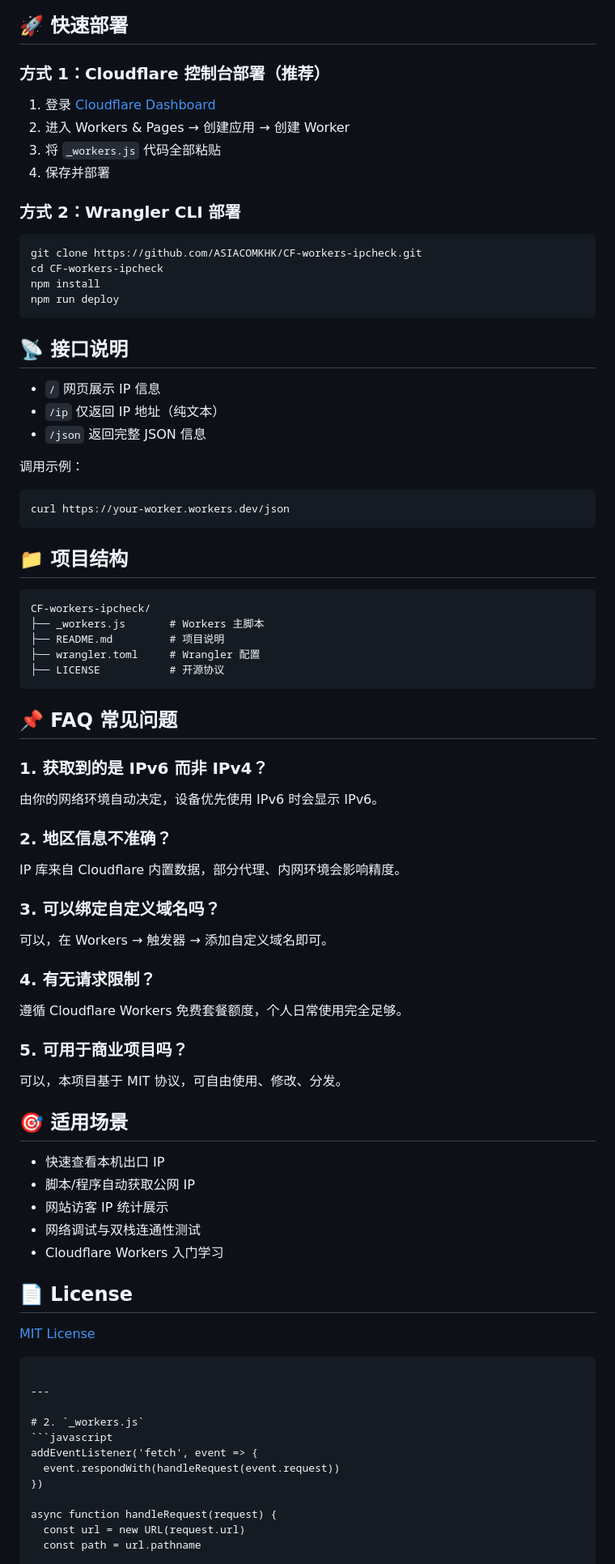
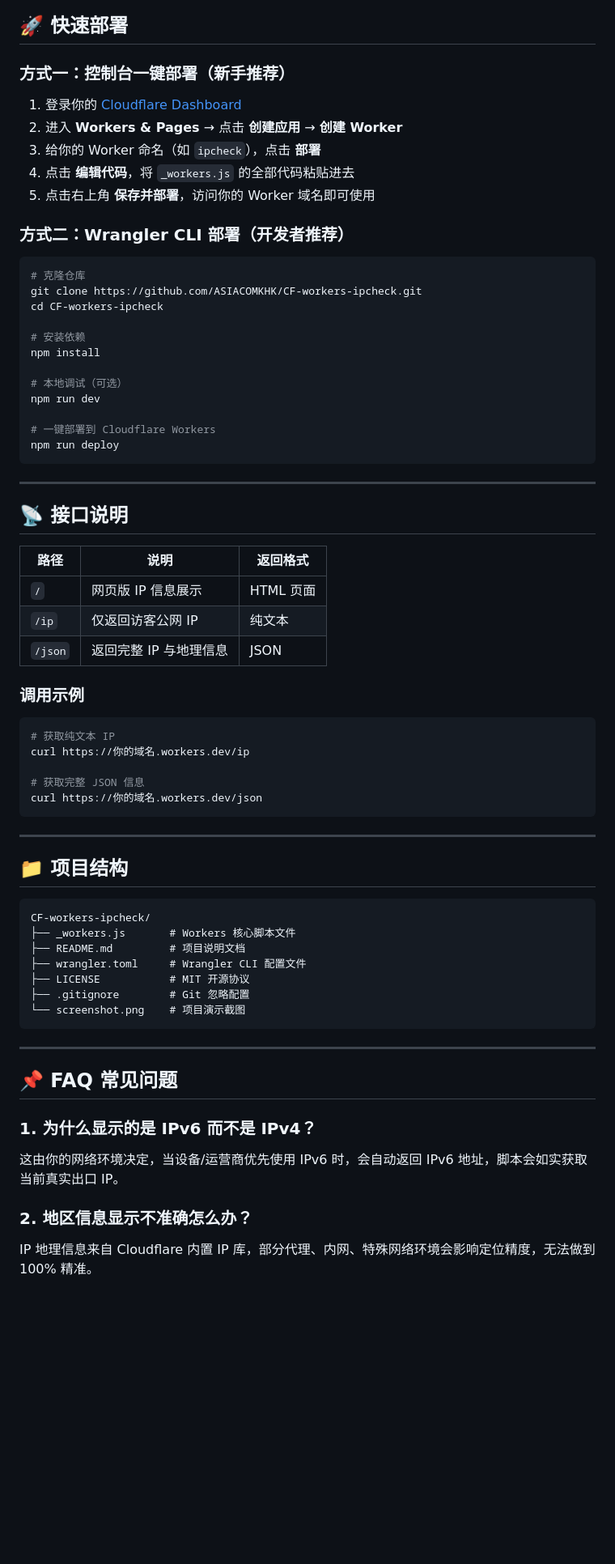
Before and after one commit to ASIACOMKHK/CF-workers-ipcheck, a Markdown page: README.md, the part around one of its changes. Shown at 81% size. Rendered like a GitHub page; blank space fills up the shorter version.

````diff
--- a/README.md
+++ b/README.md
@@ -20,75 +29,65 @@
 
 ## 🚀 快速部署
+### 方式一：控制台一键部署（新手推荐）
+1. 登录你的 [Cloudflare Dashboard](https://dash.cloudflare.com/)
+2. 进入 **Workers & Pages** → 点击 **创建应用** → **创建 Worker**
+3. 给你的 Worker 命名（如 `ipcheck`），点击 **部署**
+4. 点击 **编辑代码**，将 `_workers.js` 的全部代码粘贴进去
+5. 点击右上角 **保存并部署**，访问你的 Worker 域名即可使用
 
-### 方式 1：Cloudflare 控制台部署（推荐）
-1. 登录 [Cloudflare Dashboard](https://dash.cloudflare.com)
-2. 进入 Workers & Pages → 创建应用 → 创建 Worker
-3. 将 `_workers.js` 代码全部粘贴
-4. 保存并部署
-
-### 方式 2：Wrangler CLI 部署
+### 方式二：Wrangler CLI 部署（开发者推荐）
 ```bash
+# 克隆仓库
 git clone https://github.com/ASIACOMKHK/CF-workers-ipcheck.git
 cd CF-workers-ipcheck
+
+# 安装依赖
 npm install
+
+# 本地调试（可选）
+npm run dev
+
+# 一键部署到 Cloudflare Workers
 npm run deploy
 ```
 
+---
+
 ## 📡 接口说明
-- `/`          网页展示 IP 信息
-- `/ip`        仅返回 IP 地址（纯文本）
-- `/json`      返回完整 JSON 信息
+| 路径 | 说明 | 返回格式 |
+|------|------|----------|
+| `/` | 网页版 IP 信息展示 | HTML 页面 |
+| `/ip` | 仅返回访客公网 IP | 纯文本 |
+| `/json` | 返回完整 IP 与地理信息 | JSON |
 
-调用示例：
+### 调用示例
 ```bash
-curl https://your-worker.workers.dev/json
+# 获取纯文本 IP
+curl https://你的域名.workers.dev/ip
+
+# 获取完整 JSON 信息
+curl https://你的域名.workers.dev/json
 ```
+
+---
 
 ## 📁 项目结构
 ```
 CF-workers-ipcheck/
-├── _workers.js       # Workers 主脚本
-├── README.md         # 项目说明
-├── wrangler.toml     # Wrangler 配置
-├── LICENSE           # 开源协议
-```
-
-## 📌 FAQ 常见问题
-### 1. 获取到的是 IPv6 而非 IPv4？
-由你的网络环境自动决定，设备优先使用 IPv6 时会显示 IPv6。
-
-### 2. 地区信息不准确？
-IP 库来自 Cloudflare 内置数据，部分代理、内网环境会影响精度。
-
-### 3. 可以绑定自定义域名吗？
-可以，在 Workers → 触发器 → 添加自定义域名即可。
-
-### 4. 有无请求限制？
-遵循 Cloudflare Workers 免费套餐额度，个人日常使用完全足够。
-
-### 5. 可用于商业项目吗？
-可以，本项目基于 MIT 协议，可自由使用、修改、分发。
-
-## 🎯 适用场景
-- 快速查看本机出口 IP
-- 脚本/程序自动获取公网 IP
-- 网站访客 IP 统计展示
-- 网络调试与双栈连通性测试
-- Cloudflare Workers 入门学习
-
-## 📄 License
-[MIT License](LICENSE)
+├── _workers.js       # Workers 核心脚本文件
+├── README.md         # 项目说明文档
+├── wrangler.toml     # Wrangler CLI 配置文件
+├── LICENSE           # MIT 开源协议
+├── .gitignore        # Git 忽略配置
+└── screenshot.png    # 项目演示截图
 ```
 
 ---
 
-# 2. `_workers.js`
-```javascript
-addEventListener('fetch', event => {
-  event.respondWith(handleRequest(event.request))
-})
+## 📌 FAQ 常见问题
+### 1. 为什么显示的是 IPv6 而不是 IPv4？
+这由你的网络环境决定，当设备/运营商优先使用 IPv6 时，会自动返回 IPv6 地址，脚本会如实获取当前真实出口 IP。
 
-async function handleRequest(request) {
-  const url = new URL(request.url)
-  const path = url.pathname
+### 2. 地区信息显示不准确怎么办？
+IP 地理信息来自 Cloudflare 内置 IP 库，部分代理、内网、特殊网络环境会影响定位精度，无法做到 100% 精准。
 
````
Also changed, not shown: other parts of README.md (+42 -138 lines).
